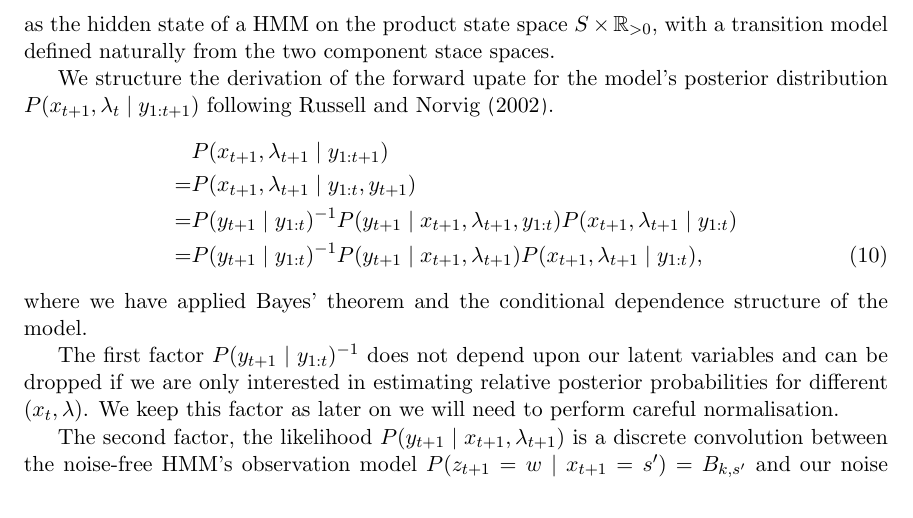
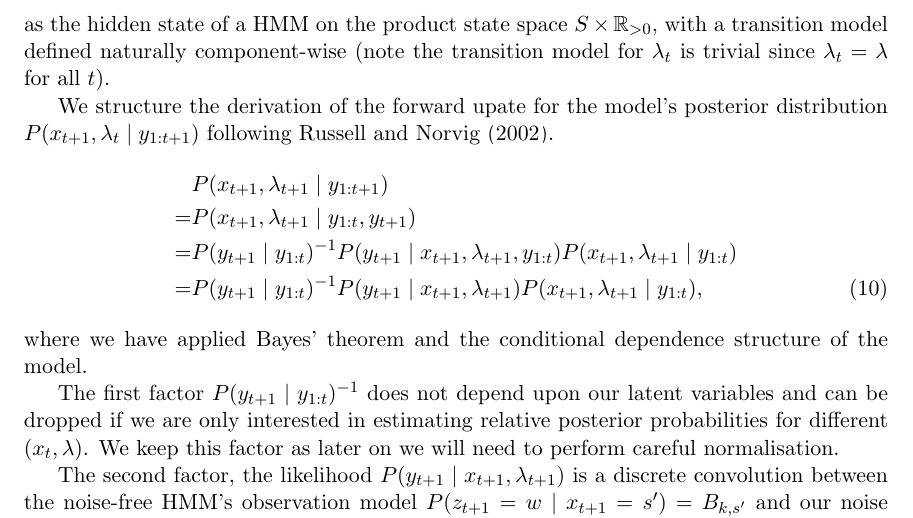
Before and after one commit to fcostin/hybrid_poisson_hmm, a LaTeX paper (doc/src/note.tex): part of page 5 of 8, cut so that both start at the same text. Compiled offline with pdfLaTeX.

Commit message:
doc - note - copy edit

```diff
--- a/doc/src/note.tex
+++ b/doc/src/note.tex
@@ -243,7 +243,7 @@ The goal is to derive a computationally tractable way to update the posterior of
 P(x_{t+1}, \lambda \mid y_{1:t+1}) = F\left( P(x_t, \lambda \mid y_{1:t}), y_{t+1}\right)
 \end{equation}
 
-Although the rate parameter $\lambda$ does not vary in time, it can be notationally helpful to write $(x_t, \lambda_t)$ to denote the random variables $x_t$ and $\lambda_t=\lambda$ at time $t$. We can regard $(x_t, \lambda_t)$ as the hidden state of a HMM on the product state space $S \times \reals_{>0}$, with a transition model defined naturally from the two component stace spaces.
+Although the rate parameter $\lambda$ does not vary in time, it can be notationally helpful to write $(x_t, \lambda_t)$ to denote the random variables $x_t$ and $\lambda_t=\lambda$ at time $t$. We can regard $(x_t, \lambda_t)$ as the hidden state of a HMM on the product state space $S \times \reals_{>0}$, with a transition model defined naturally component-wise (note the transition model for $\lambda_t$ is trivial since $\lambda_t=\lambda$ for all $t$).
 
 We structure the derivation of the forward upate for the model's posterior distribution $P(x_{t+1}, \lambda_t \mid y_{1:{t+1}})$ following \citet*{russell2002artificial}.
 \begin{align}
```
